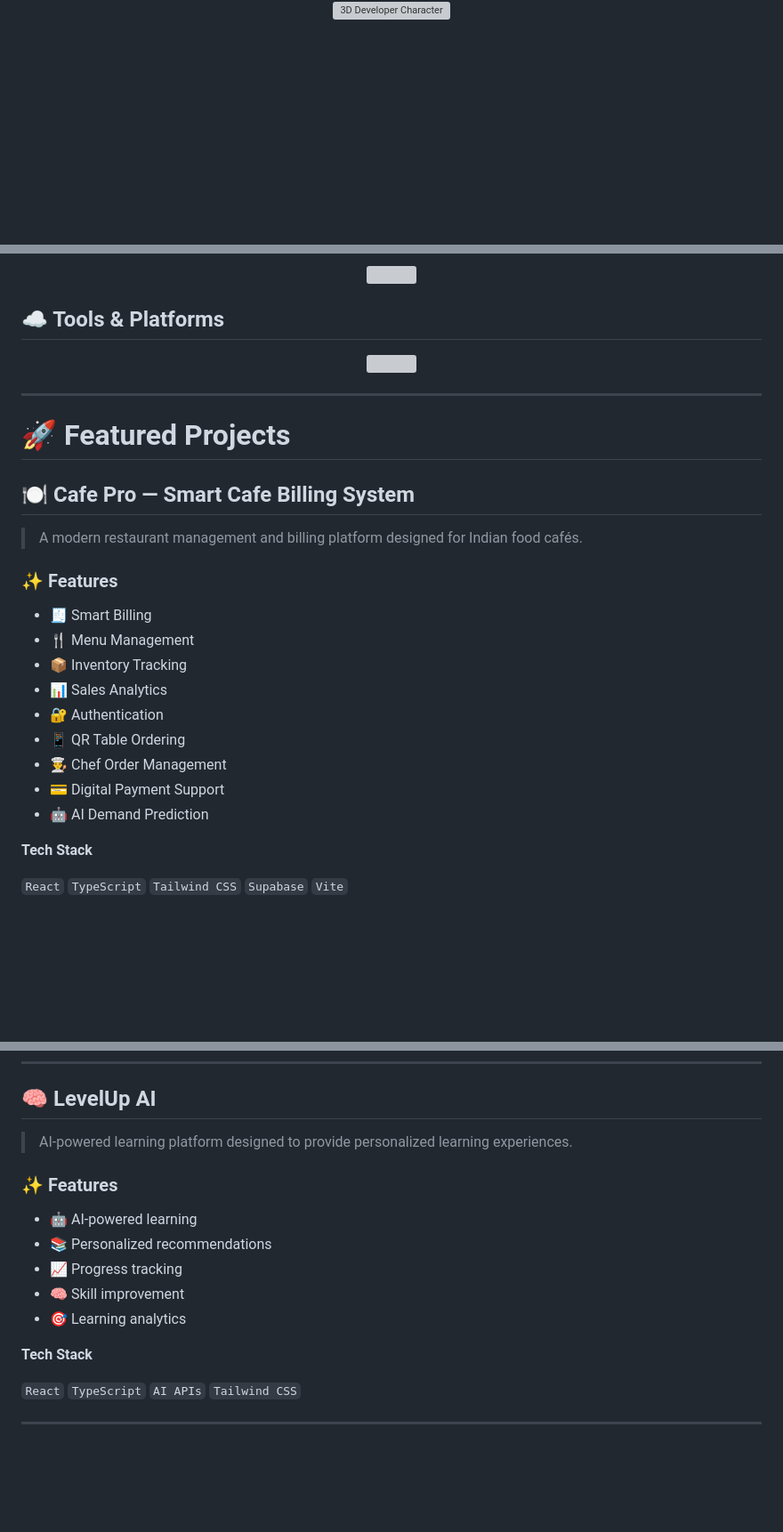
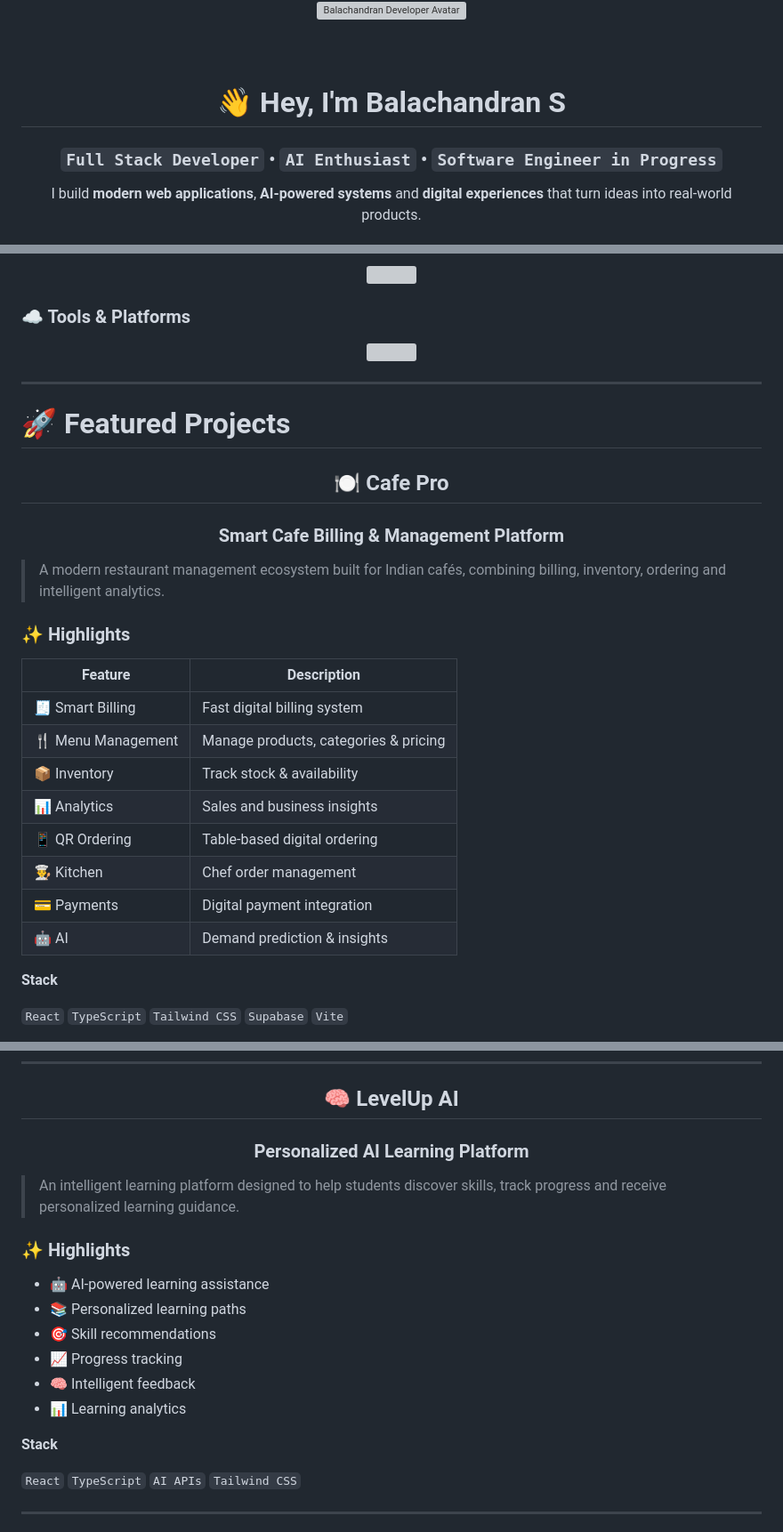
Before and after one commit to Balachandransakthivel/Balachandransakthivel, a Markdown page: README.md, 3 parts joined by grey strips. Shown at 89% size. Drawn GitHub-style; blank space fills up the shorter version; grey boxes are pictures that could not be loaded.

```diff
--- a/README.md
+++ b/README.md
@@ -10,5 +14,16 @@
 
-<img src="./assets/developer-3d.gif" width="260" alt="3D Developer Character"/>
+<img src="./assets/avatar.png" width="190" alt="Balachandran Developer Avatar"/>
+
+<br><br>
+
+# 👋 Hey, I'm **Balachandran S**
+
+### `Full Stack Developer` • `AI Enthusiast` • `Software Engineer in Progress`
+
+<p>
+I build <b>modern web applications</b>, <b>AI-powered systems</b> and
+<b>digital experiences</b> that turn ideas into real-world products.
+</p>
 
 <br>
 
@@ -125,7 +144,7 @@ Become a **Software Engineer** specializing in:
 <img src="https://skillicons.dev/icons?i=mongodb,postgres,mysql,supabase&perline=6"/>
 </p>
 
-## ☁️ Tools & Platforms
+### ☁️ Tools & Platforms
 
 <p align="center">
 <img src="https://skillicons.dev/icons?i=git,github,vscode,figma,postman,vercel,netlify&perline=7"/>
@@ -135,23 +154,30 @@ Become a **Software Engineer** specializing in:
 
 # 🚀 Featured Projects
 
-## 🍽️ Cafe Pro — Smart Cafe Billing System
+<div align="center">
 
-> A modern restaurant management and billing platform designed for Indian food cafés.
+## 🍽️ Cafe Pro
 
-### ✨ Features
+### **Smart Cafe Billing & Management Platform**
 
-- 🧾 Smart Billing
-- 🍴 Menu Management
-- 📦 Inventory Tracking
-- 📊 Sales Analytics
-- 🔐 Authentication
-- 📱 QR Table Ordering
-- 👨‍🍳 Chef Order Management
-- 💳 Digital Payment Support
-- 🤖 AI Demand Prediction
+</div>
 
-**Tech Stack**
+> A modern restaurant management ecosystem built for Indian cafés, combining billing, inventory, ordering and intelligent analytics.
+
+### ✨ Highlights
+
+| Feature            | Description                           |
+| ------------------ | ------------------------------------- |
+| 🧾 Smart Billing   | Fast digital billing system           |
+| 🍴 Menu Management | Manage products, categories & pricing |
+| 📦 Inventory       | Track stock & availability            |
+| 📊 Analytics       | Sales and business insights           |
+| 📱 QR Ordering     | Table-based digital ordering          |
+| 👨‍🍳 Kitchen      | Chef order management                 |
+| 💳 Payments        | Digital payment integration           |
+| 🤖 AI              | Demand prediction & insights          |
+
+**Stack**
 
 `React` `TypeScript` `Tailwind CSS` `Supabase` `Vite`
 
@@ -160,16 +188,21 @@ Become a **Software Engineer** specializing in:
 ## 🧠 LevelUp AI
 
-> AI-powered learning platform designed to provide personalized learning experiences.
+### **Personalized AI Learning Platform**
 
-### ✨ Features
+</div>
 
-- 🤖 AI-powered learning
-- 📚 Personalized recommendations
-- 📈 Progress tracking
-- 🧠 Skill improvement
-- 🎯 Learning analytics
+> An intelligent learning platform designed to help students discover skills, track progress and receive personalized learning guidance.
 
-**Tech Stack**
+### ✨ Highlights
+
+* 🤖 AI-powered learning assistance
+* 📚 Personalized learning paths
+* 🎯 Skill recommendations
+* 📈 Progress tracking
+* 🧠 Intelligent feedback
+* 📊 Learning analytics
+
+**Stack**
 
 `React` `TypeScript` `AI APIs` `Tailwind CSS`
 
```
Also changed, not shown: other parts of README.md (+207 -107 lines).
